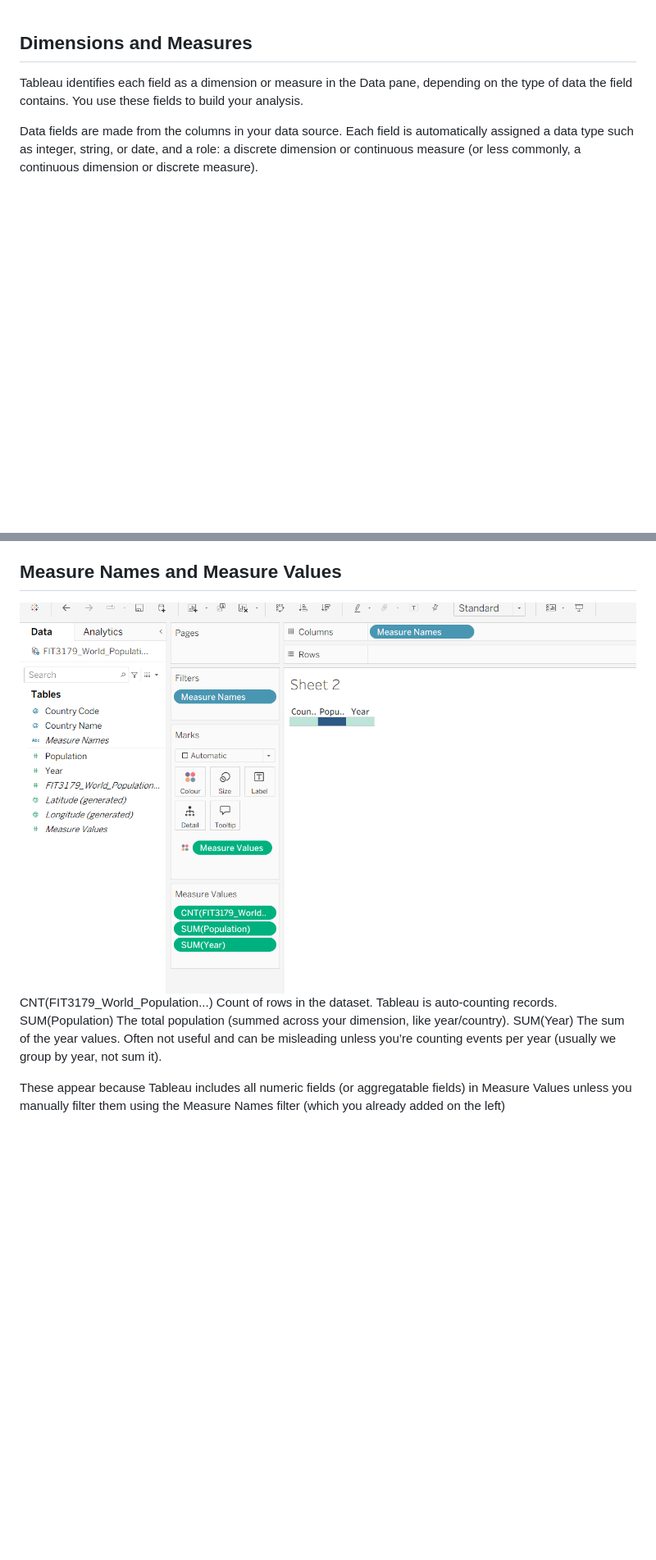
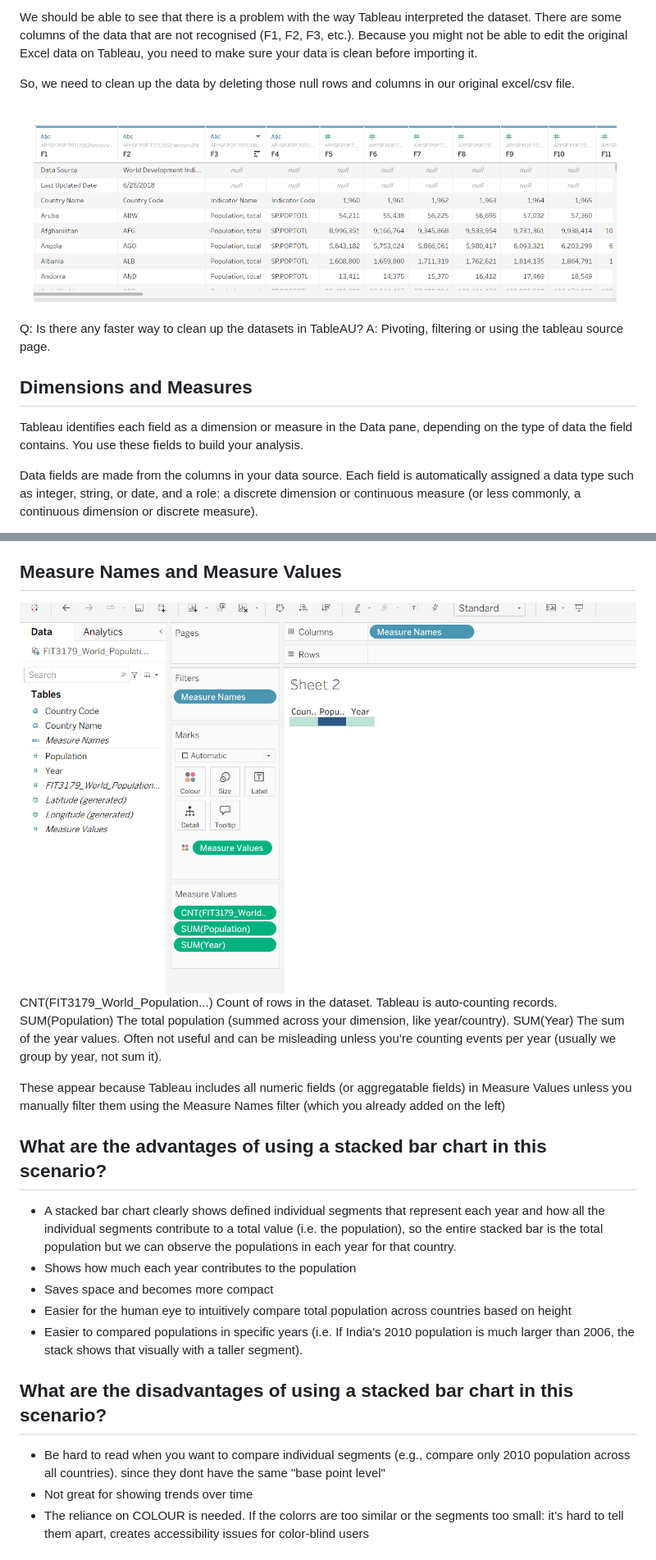
Before and after one commit to StuvanFIT/Data-science, a Markdown page: Introduction-To-Tableau/README.md, 2 parts joined by grey strips. Shown: that part at 82% size. GitHub-like rendering; pictures changed too: Introduction-To-Tableau/images/image-0.png (added), Introduction-To-Tableau/images/image.png; blank space fills up the shorter version.

Commit message:
docs: added readme file documentation in topics.

```diff
--- a/Introduction-To-Tableau/README.md
+++ b/Introduction-To-Tableau/README.md
@@ -1,3 +1,15 @@
+We should be able to see that there is a problem with the way Tableau interpreted the dataset.
+There are some columns of the data that are not recognised (F1, F2, F3, etc.). Because you might not be able to
+edit the original Excel data on Tableau, you need to make sure your data is clean before importing
+it.
+
+So, we need to clean up the data by deleting those null rows and columns in our original excel/csv file.
+
+![alt text](./images/image.png)
+
+Q: Is there any faster way to clean up the datasets in TableAU?
+A: Pivoting, filtering or using the tableau source page.
+
 ## Dimensions and Measures
 
 Tableau identifies each field as a dimension or measure in the Data pane, depending on the type of data the field contains. You use these fields to build your analysis.
@@ -23,7 +49,22 @@ Blue: discrete field.
 ## Measure Names and Measure Values
-![alt text](./images/image.png)
+![alt text](./images/image-0.png)
 CNT(FIT3179_World_Population...)	Count of rows in the dataset. Tableau is auto-counting records.
 SUM(Population)	The total population (summed across your dimension, like year/country).
 SUM(Year)	The sum of the year values. Often not useful and can be misleading unless you’re counting events per year (usually we group by year, not sum it).
 
 These appear because Tableau includes all numeric fields (or aggregatable fields) in Measure Values unless you manually filter them using the Measure Names filter (which you already added on the left)
+
+
+## What are the advantages of using a stacked bar chart in this scenario?
+- A stacked bar chart clearly shows defined individual segments that represent each year and how all the individual segments contribute to
+a total value (i.e. the population), so the entire stacked bar is the total population but we can observe the populations in each year for that country.
+- Shows how much each year contributes to the population
+- Saves space and becomes more compact
+- Easier for the human eye to intuitively compare total population across countries based on height
+- Easier to compared populations in specific years (i.e. If India's 2010 population is much larger than 2006, the stack shows that visually with a taller segment).
+
+## What are the disadvantages of using a stacked bar chart in this scenario?
+- Be hard to read when you want to compare individual segments (e.g., compare only 2010 population across all countries). since they dont have the same "base point level"
+- Not great for showing trends over time
+- The reliance on COLOUR is needed. If the colorrs are too similar or the segments too small: it’s hard to tell them apart,  creates accessibility issues for color-blind users
+
```
Also changed, not shown: other parts of Introduction-To-Tableau/README.md (+32 -1 lines), Introduction-To-Tableau/images/image-1.png (added), Introduction-To-Tableau/images/image-2.png (added), Introduction-To-Tableau/images/image-3.png (added), 2 other files.
